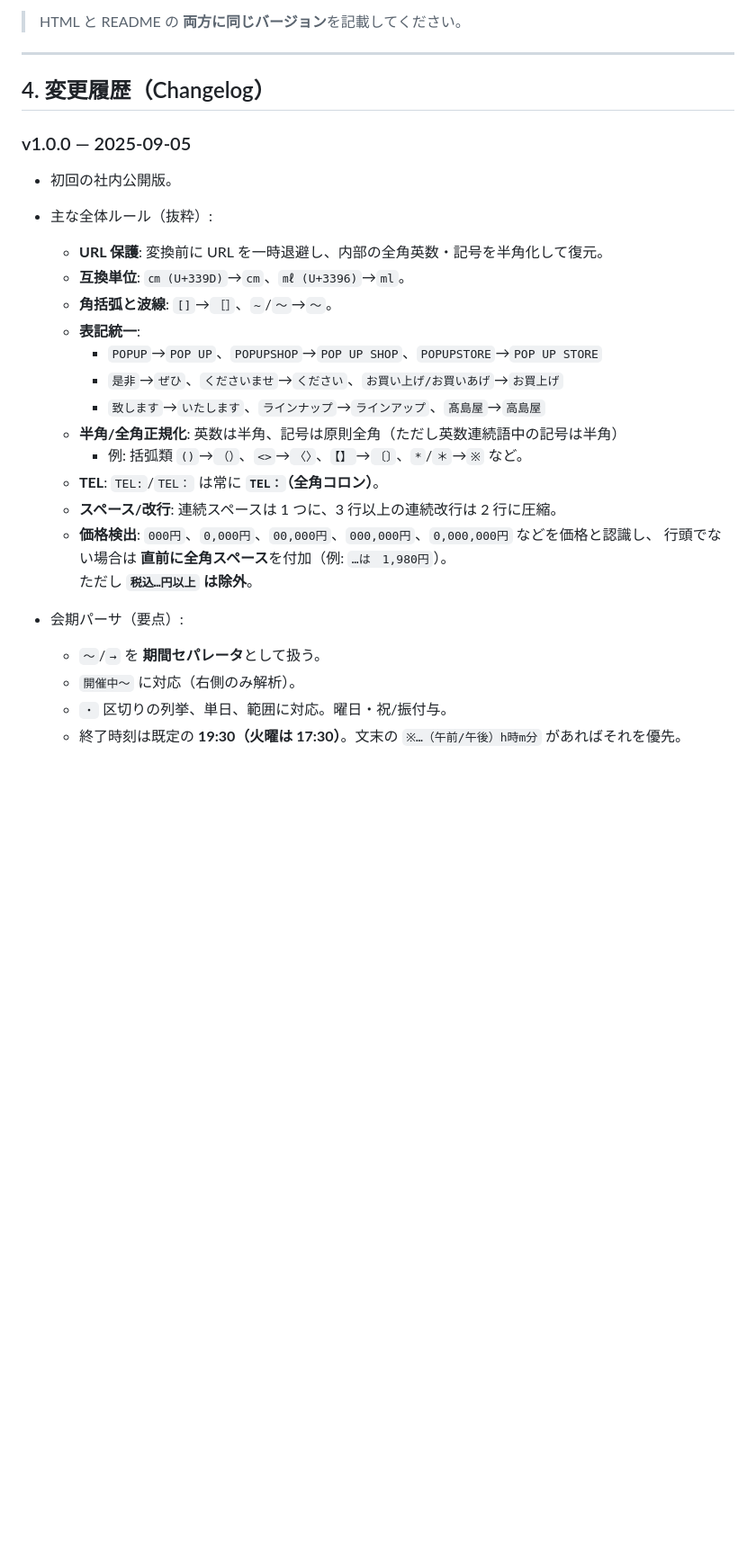
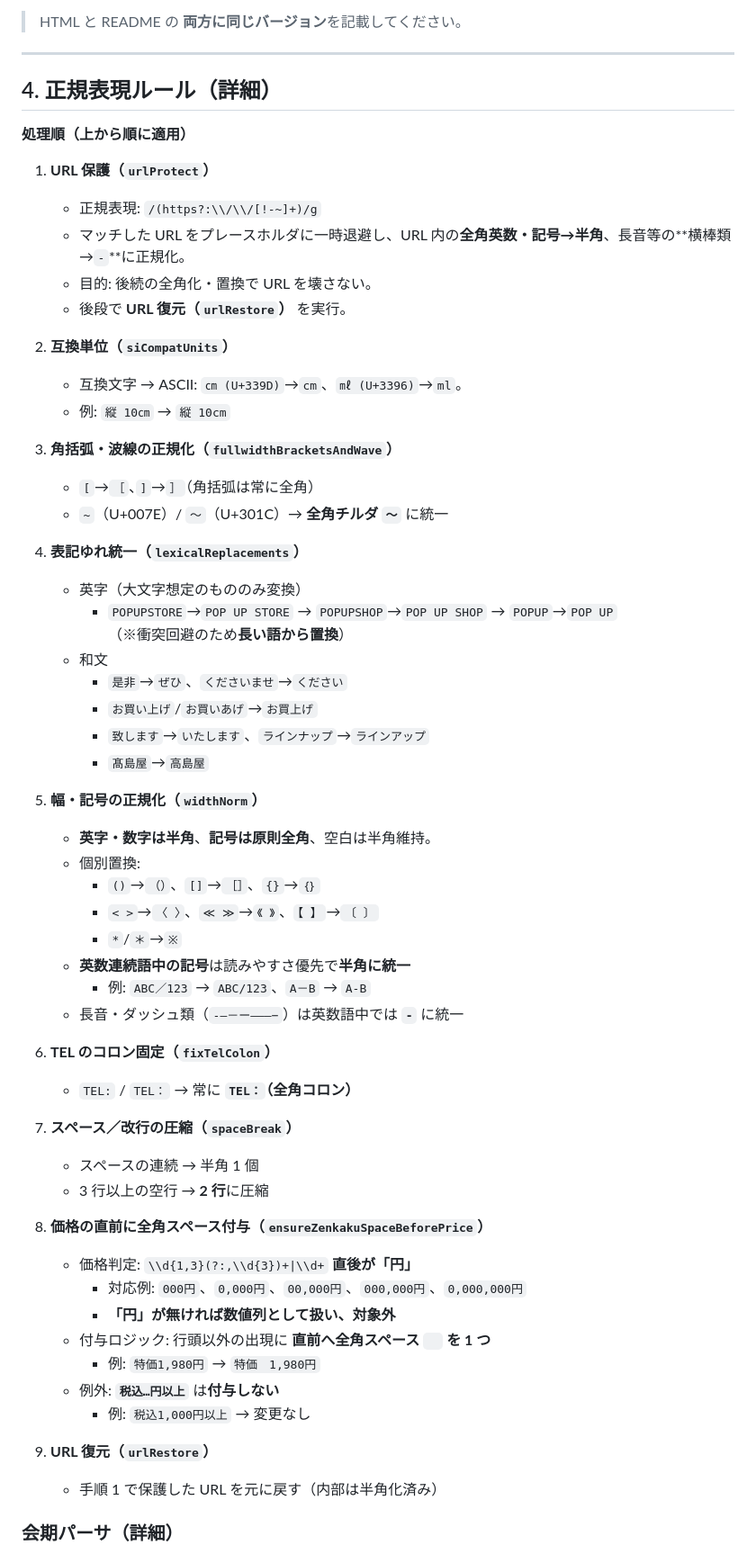
Before and after one commit to r-tkbyc/KoMaTukuru, a Markdown page: README.md, the part around the change printed below. Shown: that part at 90% size. Drawn GitHub-style; blank space fills up the shorter version.

```diff
--- a/README.md
+++ b/README.md
@@ -33,28 +34,61 @@
 
 ---
 
-## 4. 変更履歴（Changelog）
+## 4. 正規表現ルール（詳細）
 
-### v1.0.0 — 2025-09-05
-- 初回の社内公開版。
-- 主な全体ルール（抜粋）:
-  - **URL 保護**: 変換前に URL を一時退避し、内部の全角英数・記号を半角化して復元。
-  - **互換単位**: `㎝ (U+339D)`→`cm`、`㎖ (U+3396)`→`ml`。
-  - **角括弧と波線**: `[]`→`［］`、`~`/`〜`→`～`。
-  - **表記統一**:
-    - `POPUP`→`POP UP`、`POPUPSHOP`→`POP UP SHOP`、`POPUPSTORE`→`POP UP STORE`
-    - `是非`→`ぜひ`、`くださいませ`→`ください`、`お買い上げ/お買いあげ`→`お買上げ`
-    - `致します`→`いたします`、`ラインナップ`→`ラインアップ`、`髙島屋`→`高島屋`
-  - **半角/全角正規化**: 英数は半角、記号は原則全角（ただし英数連続語中の記号は半角）
-    - 例: 括弧類 `()`→`（）`、`<>`→`〈〉`、`【】`→`〔〕`、`*`/`＊`→`※` など。
-  - **TEL**: `TEL:`/`TEL：` は常に **`TEL：`（全角コロン）**。
-  - **スペース/改行**: 連続スペースは 1 つに、3 行以上の連続改行は 2 行に圧縮。
-  - **価格検出**: `000円`、`0,000円`、`00,000円`、`000,000円`、`0,000,000円` などを価格と認識し、
-    行頭でない場合は **直前に全角スペース**を付加（例: `…は　1,980円`）。
-    ただし **`税込…円以上` は除外**。
+**処理順（上から順に適用）**
+1. **URL 保護（`urlProtect`）**
+   - 正規表現: `/(https?:\\/\\/[!-~]+)/g`
+   - マッチした URL をプレースホルダに一時退避し、URL 内の**全角英数・記号→半角**、長音等の**横棒類→`-`**に正規化。
+   - 目的: 後続の全角化・置換で URL を壊さない。
+   - 後段で **URL 復元（`urlRestore`）** を実行。
 
-- 会期パーサ（要点）:
-  - `～`/`→` を **期間セパレータ**として扱う。
-  - `開催中～` に対応（右側のみ解析）。
-  - `・` 区切りの列挙、単日、範囲に対応。曜日・祝/振付与。
-  - 終了時刻は既定の **19:30（火曜は 17:30）**。文末の `※…（午前/午後）h時m分` があればそれを優先。
+2. **互換単位（`siCompatUnits`）**
+   - 互換文字 → ASCII: `㎝ (U+339D)`→`cm`、`㎖ (U+3396)`→`ml`。
+   - 例: `縦 10㎝` → `縦 10cm`
+
+3. **角括弧・波線の正規化（`fullwidthBracketsAndWave`）**
+   - `[`→`［`、`]`→`］`（角括弧は常に全角）
+   - `~`（U+007E）/ `〜`（U+301C）→ **全角チルダ `～`** に統一
+
+4. **表記ゆれ統一（`lexicalReplacements`）**
+   - 英字（大文字想定のもののみ変換）
+     - `POPUPSTORE`→`POP UP STORE` → `POPUPSHOP`→`POP UP SHOP` → `POPUP`→`POP UP`
+     （※衝突回避のため**長い語から置換**）
+   - 和文
+     - `是非`→`ぜひ`、`くださいませ`→`ください`
+     - `お買い上げ`/`お買いあげ`→`お買上げ`
+     - `致します`→`いたします`、`ラインナップ`→`ラインアップ`
+     - `髙島屋`→`高島屋`
+
+5. **幅・記号の正規化（`widthNorm`）**
+   - **英字・数字は半角**、**記号は原則全角**、空白は半角維持。
+   - 個別置換:
+     - `()`→`（）`、`[]`→`［］`、`{}`→`｛｝`
+     - `< >`→`〈 〉`、`≪ ≫`→`《 》`、`【 】`→`〔 〕`
+     - `*`/`＊`→`※`
+   - **英数連続語中の記号**は読みやすさ優先で**半角に統一**
+     - 例: `ABC／123` → `ABC/123`、`A－B` → `A-B`
+   - 長音・ダッシュ類（`‐―－ー‒–—−`）は英数語中では **`-`** に統一
+
+6. **TEL のコロン固定（`fixTelColon`）**
+   - `TEL:` / `TEL：` → 常に **`TEL：`（全角コロン）**
+
+7. **スペース／改行の圧縮（`spaceBreak`）**
+   - スペースの連続 → 半角 1 個
+   - 3 行以上の空行 → **2 行**に圧縮
+
+8. **価格の直前に全角スペース付与（`ensureZenkakuSpaceBeforePrice`）**
+   - 価格判定: `\\d{1,3}(?:,\\d{3})+|\\d+` **直後が「円」**
+     - 対応例: `000円`、`0,000円`、`00,000円`、`000,000円`、`0,000,000円`
+     - **「円」が無ければ数値列として扱い、対象外**
+   - 付与ロジック: 行頭以外の出現に **直前へ全角スペース `　` を 1 つ**
+     - 例: `特価1,980円` → `特価　1,980円`
+   - 例外: **`税込…円以上`** は**付与しない**
+     - 例: `税込1,000円以上` → 変更なし
+
+9. **URL 復元（`urlRestore`）**
+   - 手順 1 で保護した URL を元に戻す（内部は半角化済み）
+
+### 会期パーサ（詳細）
+
```
Also changed, not shown: other parts of README.md (+49 -58 lines).
